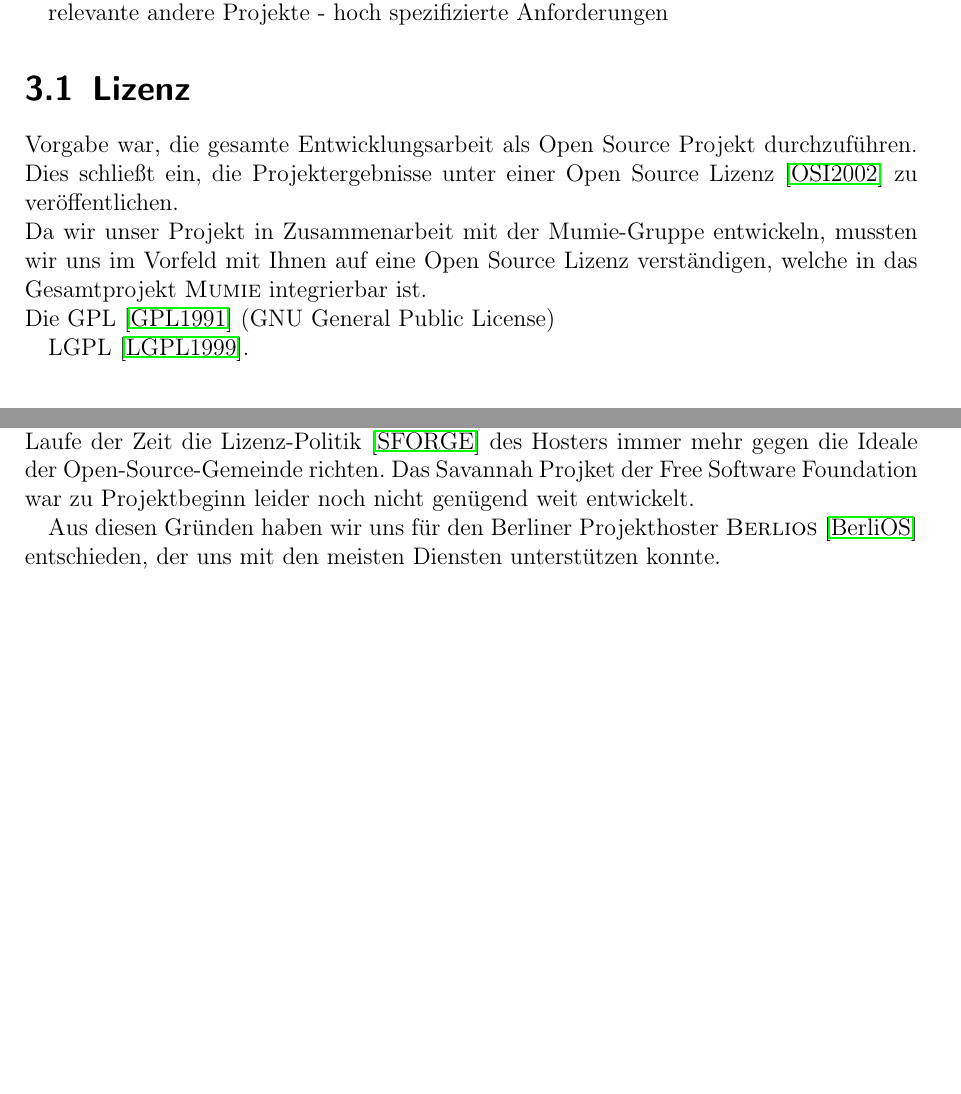
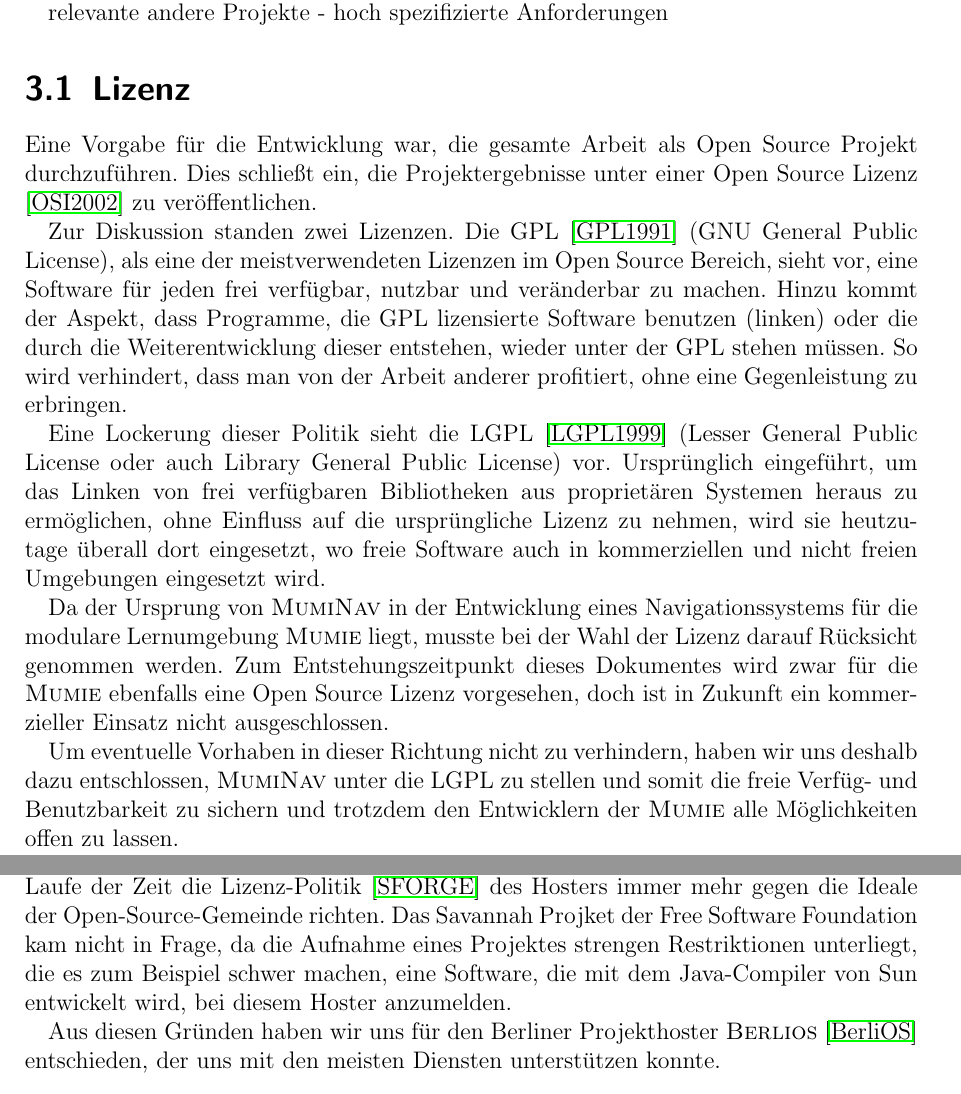
Before and after one commit to BackupTheBerlios/muminav, a LaTeX document (Abschlussbericht/abschlussbericht.tex, which reads Abschlussbericht/muminav/muminav.tex): two parts of pages 9 and 10 of 15 before the commit and two parts of pages 9 and 11 of 15 after it, joined at a grey line, cut so that both start at the same text, the shorter picture padded with empty space. Compiled offline with pdfLaTeX; the source files are stored in an older character set and shown here as Unicode; an older LaTeX class or package is replaced by its successor.

Commit message:
Text ueber Lizenzen hinzugefuegt

```diff
--- a/Abschlussbericht/muminav/muminav.tex
+++ b/Abschlussbericht/muminav/muminav.tex
@@ -7,19 +7,36 @@ relevante andere Projekte - hoch spezifizierte Anforderungen
 
 \section{Lizenz}
 
-Vorgabe war, die gesamte Entwicklungsarbeit als Open Source
-Projekt durchzuführen. Dies schließt ein, die
-Projektergebnisse unter einer Open Source Lizenz \cite{OSI2002} zu veröffentlichen.\\
-Da wir unser Projekt in Zusammenarbeit mit der Mumie-Gruppe
-entwickeln, mussten wir uns im Vorfeld mit Ihnen auf eine Open
-Source Lizenz verständigen, welche in das Gesamtprojekt
-\textsc{Mumie}
-integrierbar ist.\\
-Die GPL \cite{GPL1991} (GNU General Public License)
+Eine Vorgabe für die Entwicklung war, die gesamte Arbeit als Open
+Source Projekt durchzuführen. Dies schließt ein, die
+Projektergebnisse unter einer Open Source Lizenz \cite{OSI2002} zu
+veröffentlichen.
 
+Zur Diskussion standen zwei Lizenzen. Die GPL \cite{GPL1991} (GNU General Public
+License), als eine der meistverwendeten Lizenzen im Open Source Bereich, sieht
+vor, eine Software für jeden frei verfügbar, nutzbar und veränderbar zu machen.
+Hinzu kommt der Aspekt, dass Programme, die GPL lizensierte Software benutzen
+(linken) oder die durch die Weiterentwicklung dieser entstehen, wieder unter
+der GPL stehen müssen. So wird verhindert, dass man von der Arbeit anderer
+profitiert, ohne eine Gegenleistung zu erbringen.
 
+Eine Lockerung dieser Politik sieht die LGPL \cite{LGPL1999} (Lesser General
+Public License oder auch Library General Public License) vor. Ursprünglich
+eingeführt, um das Linken von frei verfügbaren Bibliotheken aus proprietären
+Systemen heraus zu ermöglichen, ohne Einfluss auf die ursprüngliche Lizenz zu
+nehmen, wird sie heutzutage überall dort eingesetzt, wo freie Software auch in
+kommerziellen und nicht freien Umgebungen eingesetzt wird.
 
-LGPL \cite{LGPL1999}.
+Da der Ursprung von \textsc{MumiNav} in der Entwicklung eines Navigationssystems
+für die modulare Lernumgebung \textsc{Mumie} liegt, musste bei der Wahl der
+Lizenz darauf Rücksicht genommen werden. Zum Entstehungszeitpunkt dieses
+Dokumentes wird zwar für die \textsc{Mumie} ebenfalls eine Open Source Lizenz
+vorgesehen, doch ist in Zukunft ein kommerzieller Einsatz nicht ausgeschlossen.
+
+Um eventuelle Vorhaben in dieser Richtung nicht zu verhindern, haben wir uns
+deshalb dazu entschlossen, \textsc{MumiNav} unter die LGPL zu stellen und somit
+die freie Verfüg- und Benutzbarkeit zu sichern und trotzdem den Entwicklern der
+\textsc{Mumie} alle Möglichkeiten offen zu lassen.
 
 \section{Entwicklungsumgebung}
 \subsection{Enwicklungswerkzeuge}
@@ -85,8 +102,10 @@ Bei der Wahl des Projekthosters kam für uns \textsc{SourceForge}
 \emph{nicht} in Frage, da sich im Laufe der Zeit die
 Lizenz-Politik \cite{SFORGE} des Hosters immer mehr gegen die
 Ideale der Open-Source-Gemeinde richten. Das Savannah Projket der
-Free Software Foundation war zu Projektbeginn leider noch nicht
-genügend weit entwickelt.
+Free Software Foundation kam nicht in Frage, da die Aufnahme eines Projektes
+strengen Restriktionen unterliegt, die es zum Beispiel schwer machen, eine
+Software, die mit dem Java-Compiler von Sun entwickelt wird, bei diesem Hoster
+anzumelden.
 
 Aus diesen Gründen haben wir uns für den Berliner Projekthoster
 \textsc{Berlios} \cite{BerliOS} entschieden, der uns mit den
```
Also changed, not shown: Abschlussbericht/bibliographie.bib (+9 -2 lines).
